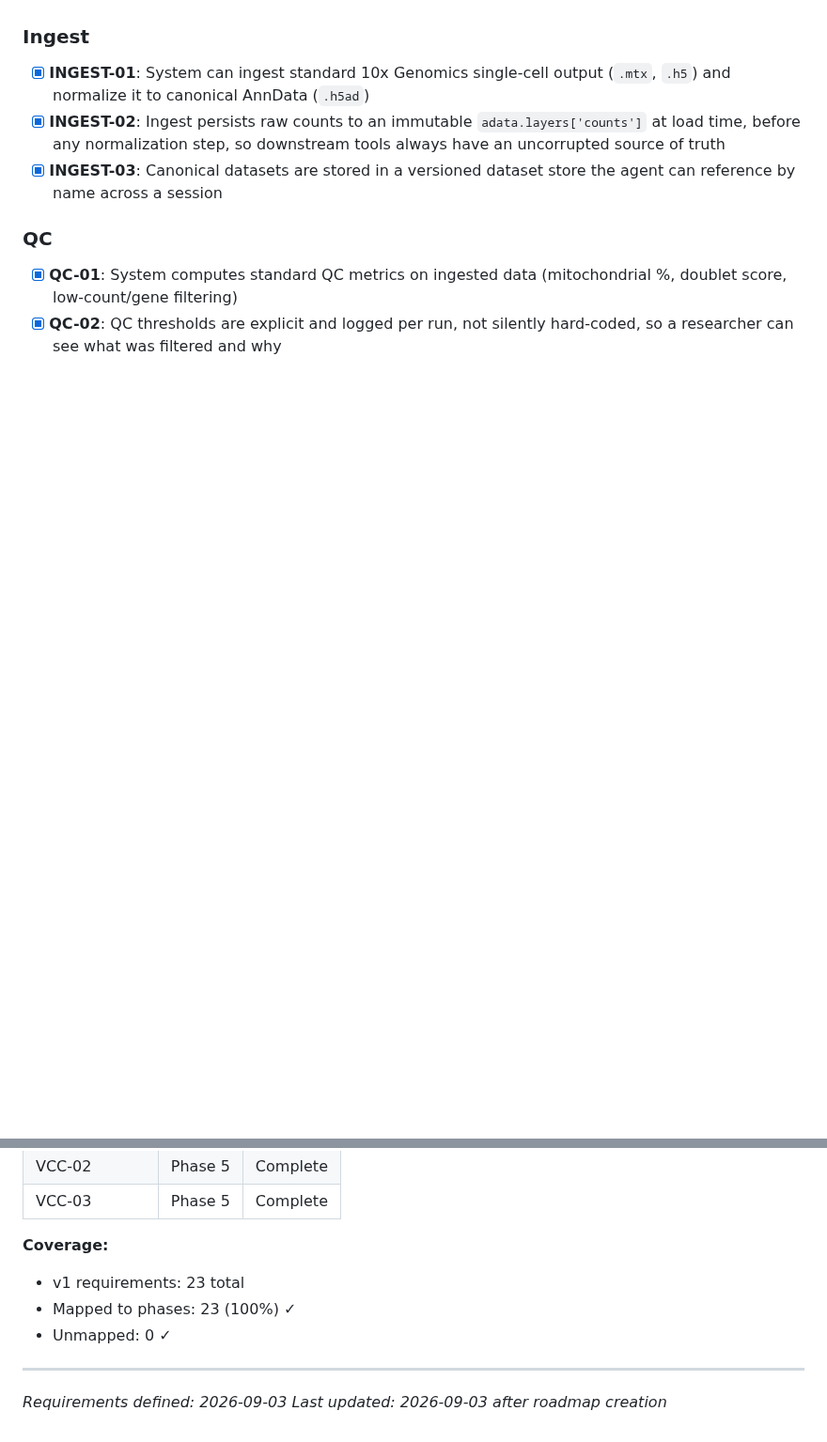
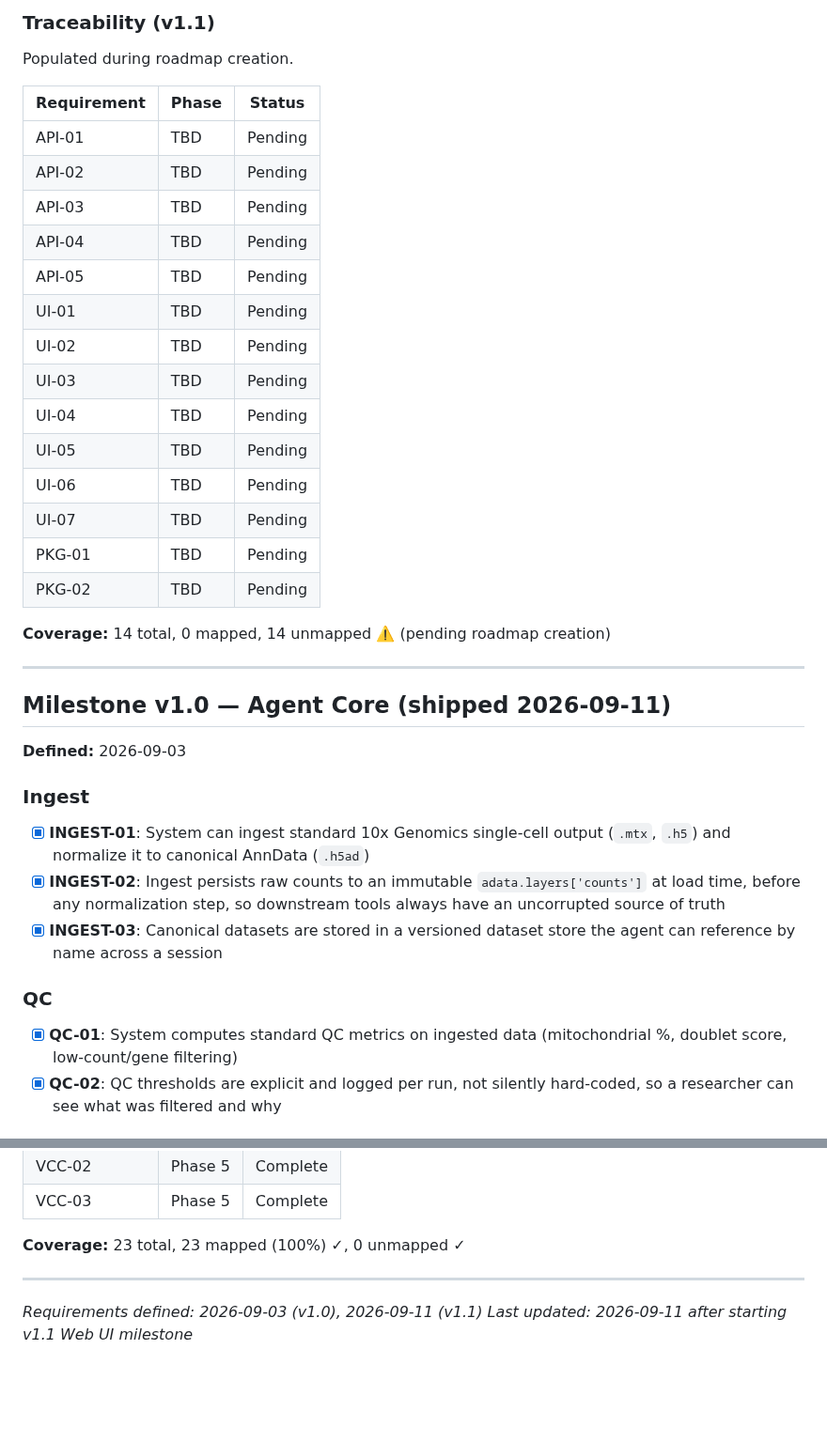
Before and after one commit to tjcrowley/bioclaw, a Markdown page: .planning/REQUIREMENTS.md, 2 parts joined by grey strips. Shown at 94% size. GitHub-like rendering; blank space fills up the shorter version.

```diff
--- a/.planning/REQUIREMENTS.md
+++ b/.planning/REQUIREMENTS.md
@@ -9,3 +48,31 @@ Requirements for initial internal-tool release. Each maps to a roadmap phase.
+### Traceability (v1.1)
+
+Populated during roadmap creation.
+
+| Requirement | Phase | Status |
+|-------------|-------|--------|
+| API-01 | TBD | Pending |
+| API-02 | TBD | Pending |
+| API-03 | TBD | Pending |
+| API-04 | TBD | Pending |
+| API-05 | TBD | Pending |
+| UI-01 | TBD | Pending |
+| UI-02 | TBD | Pending |
+| UI-03 | TBD | Pending |
+| UI-04 | TBD | Pending |
+| UI-05 | TBD | Pending |
+| UI-06 | TBD | Pending |
+| UI-07 | TBD | Pending |
+| PKG-01 | TBD | Pending |
+| PKG-02 | TBD | Pending |
+
+**Coverage:** 14 total, 0 mapped, 14 unmapped ⚠️ (pending roadmap creation)
+
+---
+
+## Milestone v1.0 — Agent Core (shipped 2026-09-11)
+
+**Defined:** 2026-09-03
 
 ### Ingest
 
@@ -116,11 +177,8 @@ Populated during roadmap creation (2026-09-03).
 | VCC-02 | Phase 5 | Complete |
 | VCC-03 | Phase 5 | Complete |
 
-**Coverage:**
-- v1 requirements: 23 total
-- Mapped to phases: 23 (100%) ✓
-- Unmapped: 0 ✓
+**Coverage:** 23 total, 23 mapped (100%) ✓, 0 unmapped ✓
 
 ---
-*Requirements defined: 2026-09-03*
-*Last updated: 2026-09-03 after roadmap creation*
+*Requirements defined: 2026-09-03 (v1.0), 2026-09-11 (v1.1)*
+*Last updated: 2026-09-11 after starting v1.1 Web UI milestone*
```
Also changed, not shown: other parts of .planning/REQUIREMENTS.md (+48 -15 lines).
